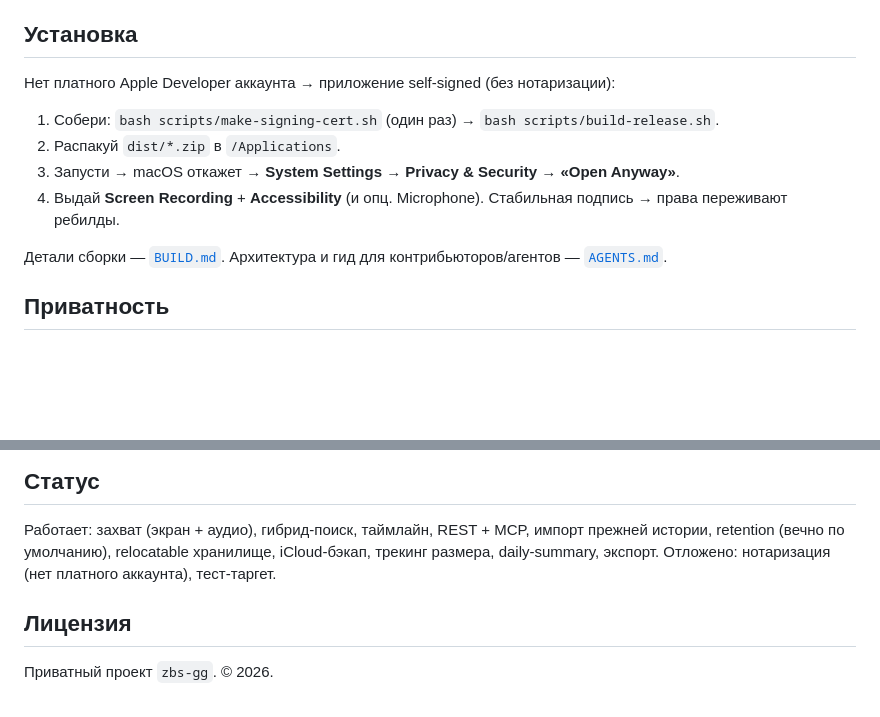
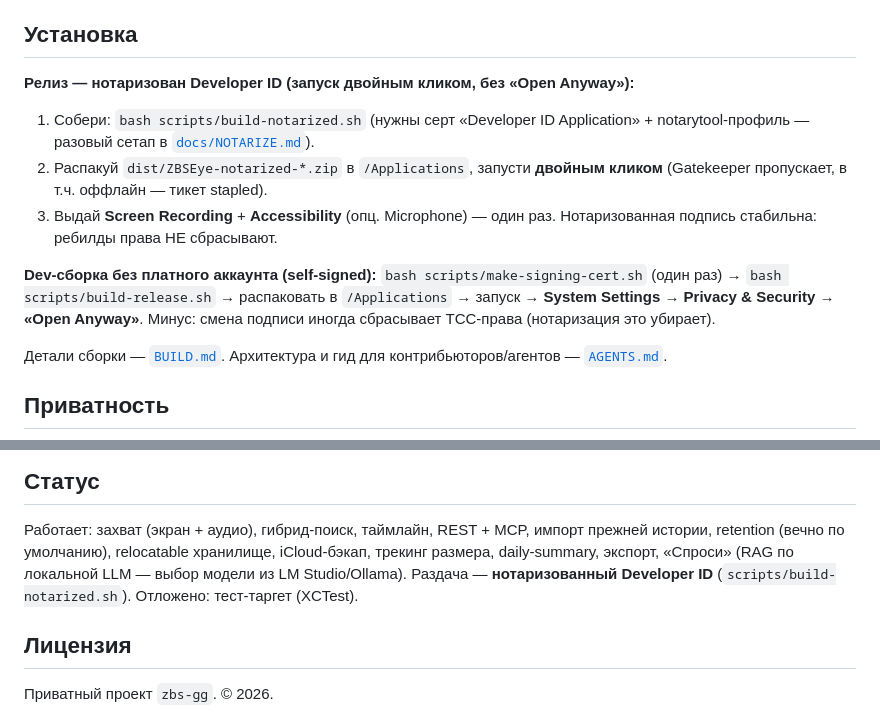
Before and after one commit to zbs-gg/eye, a Markdown page: README.md, 2 parts joined by grey strips. Drawn GitHub-style; blank space fills up the shorter version.

Commit message:
docs: README (install → notarization) + CHANGELOG for 2026-06-25
Claude-Session: https://claude.ai/code/session_01We5XMXS7wBrm9Hrkkq4r7F

```diff
--- a/README.md
+++ b/README.md
@@ -50,13 +50,18 @@ ZBS Eye тихо ведёт «вечную память» работы за ко
 
 ## Установка
 
-Нет платного Apple Developer аккаунта → приложение self-signed (без нотаризации):
+**Релиз — нотаризован Developer ID (запуск двойным кликом, без «Open Anyway»):**
 
-1. Собери: `bash scripts/make-signing-cert.sh` (один раз) → `bash scripts/build-release.sh`.
-2. Распакуй `dist/*.zip` в `/Applications`.
-3. Запусти → macOS откажет → **System Settings → Privacy & Security → «Open Anyway»**.
-4. Выдай **Screen Recording** + **Accessibility** (и опц. Microphone). Стабильная подпись → права
-   переживают ребилды.
+1. Собери: `bash scripts/build-notarized.sh` (нужны серт «Developer ID Application» + notarytool-профиль —
+   разовый сетап в [`docs/NOTARIZE.md`](docs/NOTARIZE.md)).
+2. Распакуй `dist/ZBSEye-notarized-*.zip` в `/Applications`, запусти **двойным кликом** (Gatekeeper
+   пропускает, в т.ч. оффлайн — тикет stapled).
+3. Выдай **Screen Recording** + **Accessibility** (опц. Microphone) — один раз. Нотаризованная подпись
+   стабильна: ребилды права НЕ сбрасывают.
+
+**Dev-сборка без платного аккаунта (self-signed):** `bash scripts/make-signing-cert.sh` (один раз) →
+`bash scripts/build-release.sh` → распаковать в `/Applications` → запуск → **System Settings → Privacy &
+Security → «Open Anyway»**. Минус: смена подписи иногда сбрасывает TCC-права (нотаризация это убирает).
 
 Детали сборки — [`BUILD.md`](BUILD.md). Архитектура и гид для контрибьюторов/агентов — [`AGENTS.md`](AGENTS.md).
 
@@ -78,7 +83,8 @@ FlyingFox (REST) · MCP swift-sdk · Hardened Runtime без App Sandbox.
 
 Работает: захват (экран + аудио), гибрид-поиск, таймлайн, REST + MCP, импорт прежней истории,
 retention (вечно по умолчанию), relocatable хранилище, iCloud-бэкап, трекинг размера, daily-summary,
-экспорт. Отложено: нотаризация (нет платного аккаунта), тест-таргет.
+экспорт, «Спроси» (RAG по локальной LLM — выбор модели из LM Studio/Ollama). Раздача — **нотаризованный
+Developer ID** (`scripts/build-notarized.sh`). Отложено: тест-таргет (XCTest).
 
 ## Лицензия
 
```
Also changed, not shown: CHANGELOG.md (added, +31 -0 lines).
